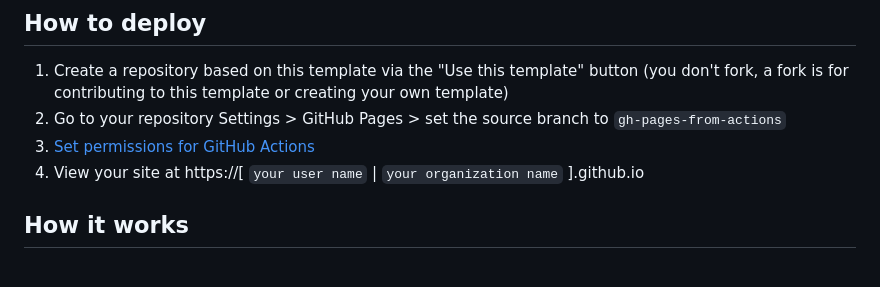
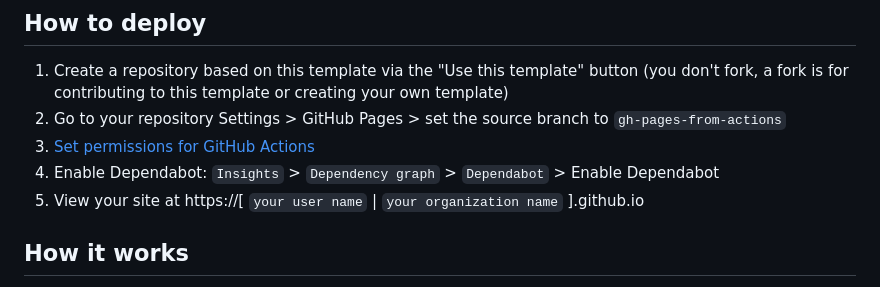
Before and after one commit to TheOtherStuff/MudBlazorGitHubPages, a Markdown page: README.md, the part around the change. GitHub-like rendering.

Commit message:
Dependabot Instructions

```diff
--- a/README.md
+++ b/README.md
@@ -14,7 +14,8 @@ of the steps needed for a successful deploy.
 1. Create a repository based on this template via the "Use this template" button (you don't fork, a fork is for contributing to this template or creating your own template)
 2. Go to your repository Settings > GitHub Pages > set the source branch to `gh-pages-from-actions`
 3. [Set permissions for GitHub Actions](https://stackoverflow.com/questions/73687176/permission-denied-to-github-actionsbot-the-requested-url-returned-error-403)
-4. View your site at https://[ `your user name` | `your organization name` ].github.io
+4. Enable Dependabot: `Insights` > `Dependency graph` > `Dependabot` > Enable Dependabot
+5. View your site at https://[ `your user name` | `your organization name` ].github.io
 
 ## How it works
 
```
